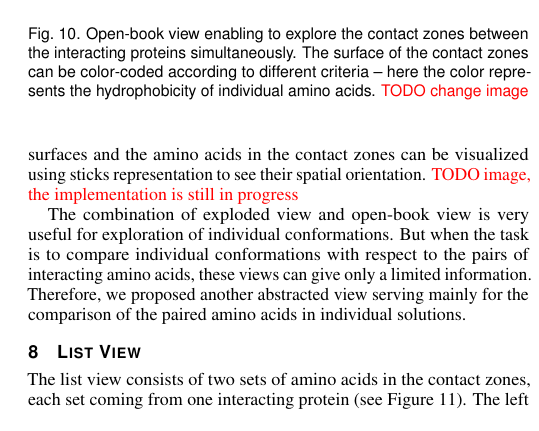
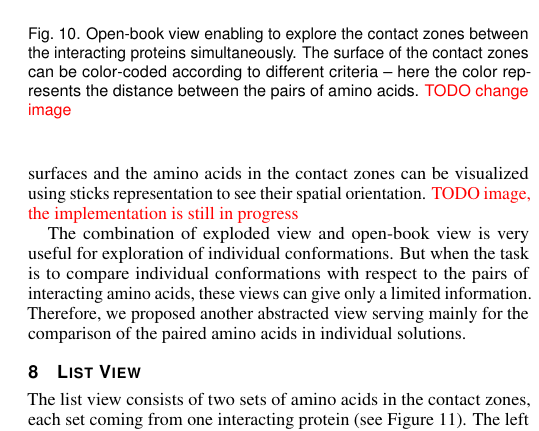
Before and after one commit to xkozlik/protprot_vis2016, a LaTeX document (vgtc_journal_latex/template.tex): part of one column of page 5 of 7, cut so that both start at the same text. Compiled offline with pdfLaTeX.

Commit message:
small change

```diff
--- a/vgtc_journal_latex/template.tex
+++ b/vgtc_journal_latex/template.tex
@@ -340,7 +340,7 @@ To maintain the information about the pairing of amino acids, the user can visua
 \begin{figure}[bt]
   \centering
   \includegraphics[width=0.8\columnwidth]{book.png}
-  \caption{Open-book view enabling to explore the contact zones between the interacting proteins simultaneously. The surface of the contact zones can be color-coded according to different criteria -- here the color represents the hydrophobicity of individual amino acids. \textcolor{red}{TODO change image}}
+  \caption{Open-book view enabling to explore the contact zones between the interacting proteins simultaneously. The surface of the contact zones can be color-coded according to different criteria -- here the color represents the distance between the pairs of amino acids. \textcolor{red}{TODO change image}}
   \label{fig:book}
 \end{figure}
 
```
